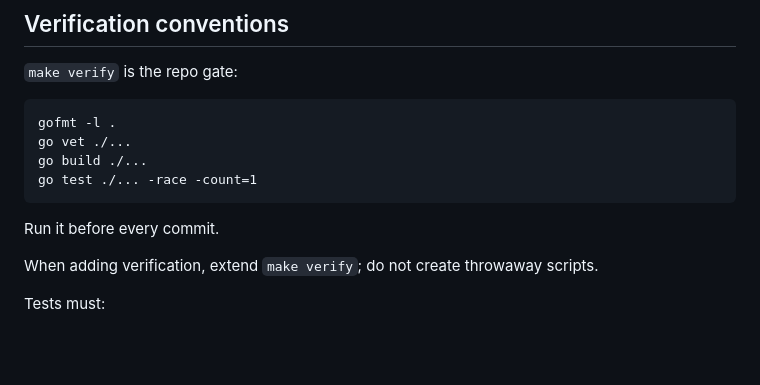
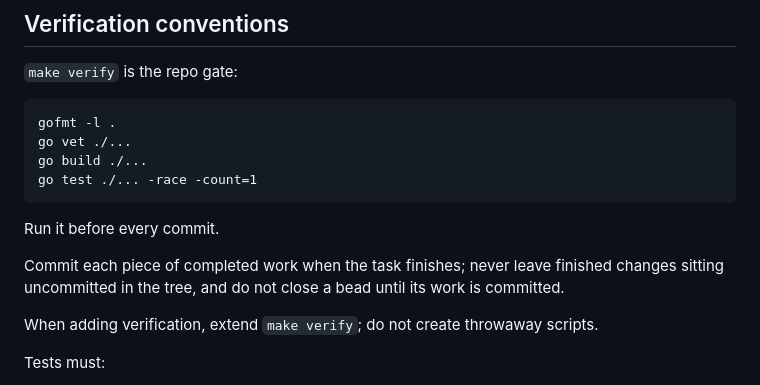
Before and after one commit to newscientist101/apple-turnover, a Markdown page: AGENTS.md, the part around the change. GitHub-like rendering; blank space fills up the shorter version.

Commit message:
Require completed work to be committed before a bead closes
AGENTS.md said "Run it before every commit" but never said a finished
task must actually be committed. Issue strudel-agent-3vo.3.4.3 was
closed in the tracker while its code sat uncommitted in the tree, so
the close and the commit disagreed about what was done.

One sentence in Verification conventions, next to the existing
pre-commit verify rule.

````diff
--- a/AGENTS.md
+++ b/AGENTS.md
@@ -77,6 +77,8 @@ go test ./... -race -count=1
 ```
 
 Run it before every commit.
+
+Commit each piece of completed work when the task finishes; never leave finished changes sitting uncommitted in the tree, and do not close a bead until its work is committed.
 
 When adding verification, extend `make verify`; do not create throwaway scripts.
 
````
